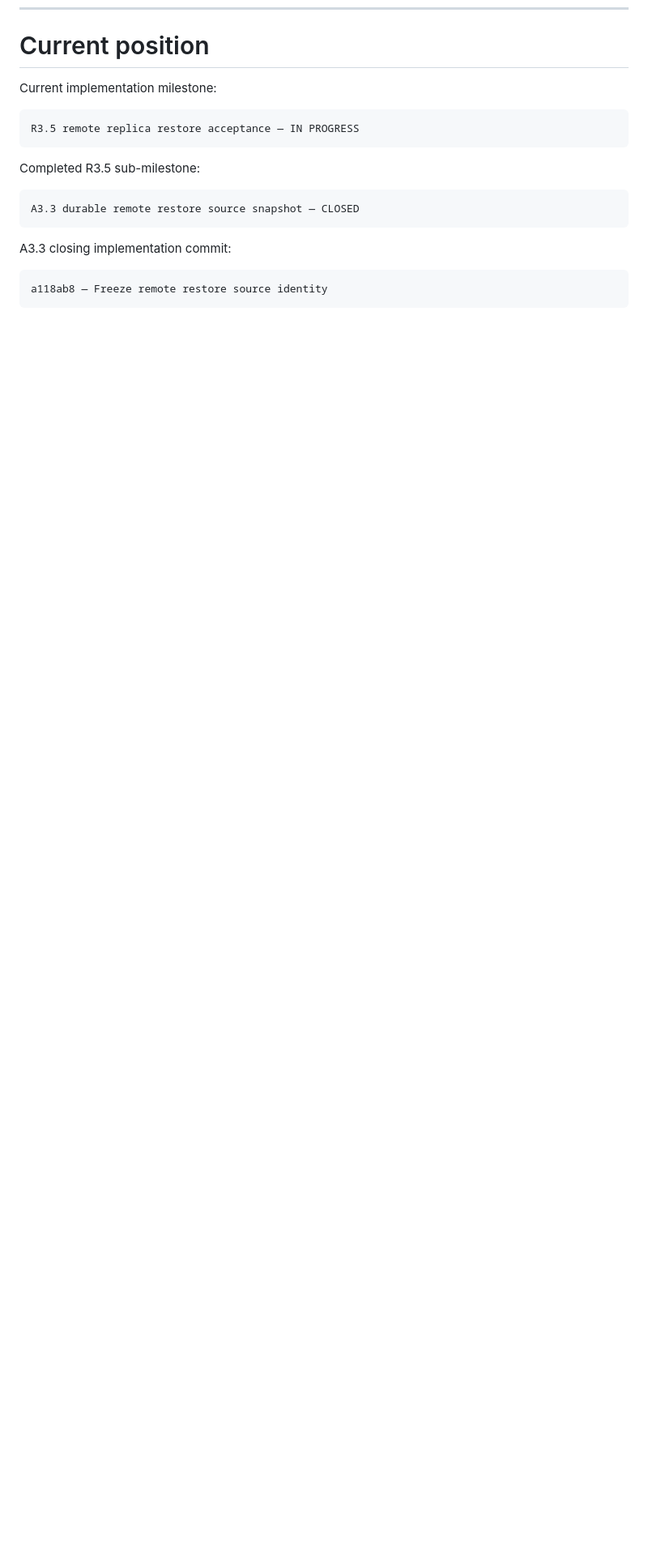
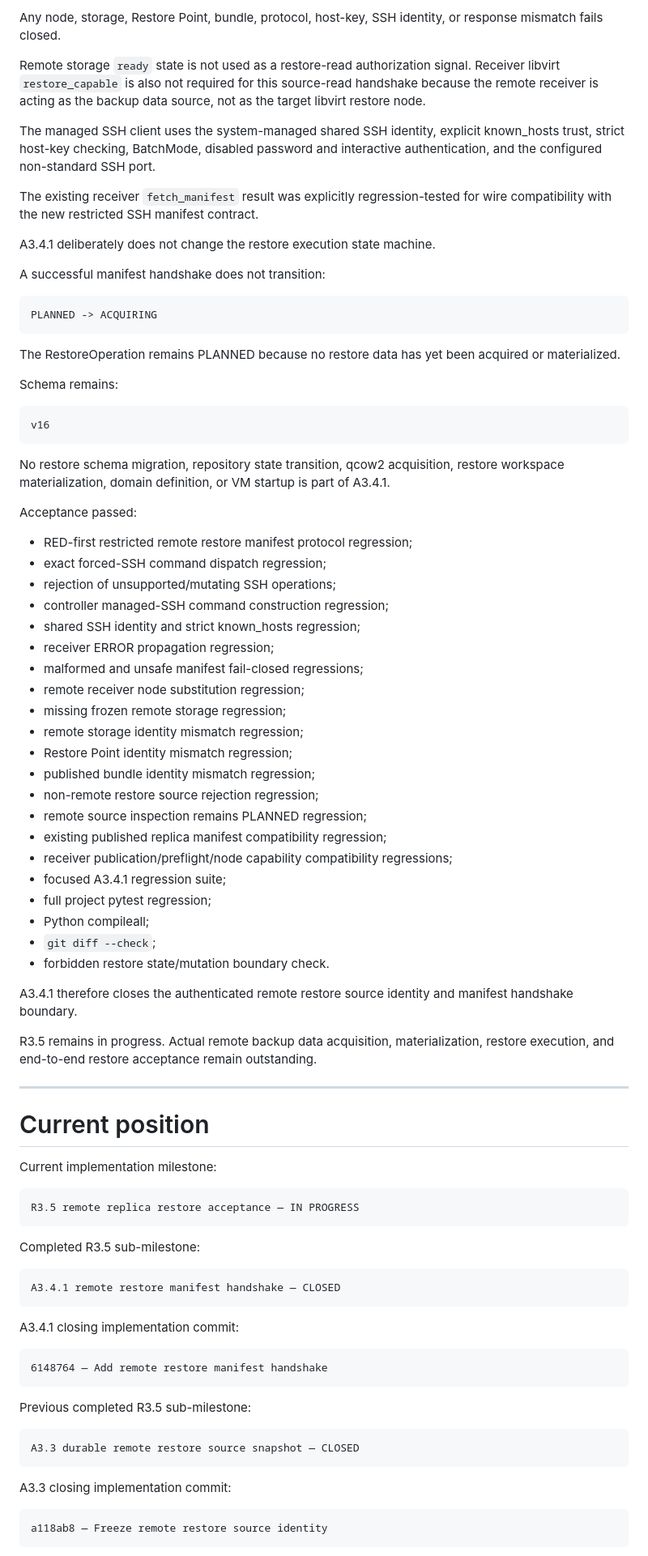
Before and after one commit to ilyamus74-ctrl/vmbackupd, a Markdown page: docs/PROJECT_STATUS.md, the part around one of its changes. Shown at 81% size. Drawn GitHub-style; blank space fills up the shorter version.

Commit message:
docs: close A3.4.1 remote restore manifest handshake

```diff
--- a/docs/PROJECT_STATUS.md
+++ b/docs/PROJECT_STATUS.md
@@ -3228,3 +3304,68 @@ R3.5 therefore remains in progress.
+Any node, storage, Restore Point, bundle, protocol, host-key, SSH identity, or
+response mismatch fails closed.
+
+Remote storage `ready` state is not used as a restore-read authorization
+signal. Receiver libvirt `restore_capable` is also not required for this
+source-read handshake because the remote receiver is acting as the backup data
+source, not as the target libvirt restore node.
+
+The managed SSH client uses the system-managed shared SSH identity, explicit
+known_hosts trust, strict host-key checking, BatchMode, disabled password and
+interactive authentication, and the configured non-standard SSH port.
+
+The existing receiver `fetch_manifest` result was explicitly regression-tested
+for wire compatibility with the new restricted SSH manifest contract.
+
+A3.4.1 deliberately does not change the restore execution state machine.
+
+A successful manifest handshake does not transition:
+
+    PLANNED -> ACQUIRING
+
+The RestoreOperation remains PLANNED because no restore data has yet been
+acquired or materialized.
+
+Schema remains:
+
+    v16
+
+No restore schema migration, repository state transition, qcow2 acquisition,
+restore workspace materialization, domain definition, or VM startup is part of
+A3.4.1.
+
+Acceptance passed:
+
+- RED-first restricted remote restore manifest protocol regression;
+- exact forced-SSH command dispatch regression;
+- rejection of unsupported/mutating SSH operations;
+- controller managed-SSH command construction regression;
+- shared SSH identity and strict known_hosts regression;
+- receiver ERROR propagation regression;
+- malformed and unsafe manifest fail-closed regressions;
+- remote receiver node substitution regression;
+- missing frozen remote storage regression;
+- remote storage identity mismatch regression;
+- Restore Point identity mismatch regression;
+- published bundle identity mismatch regression;
+- non-remote restore source rejection regression;
+- remote source inspection remains PLANNED regression;
+- existing published replica manifest compatibility regression;
+- receiver publication/preflight/node capability compatibility regressions;
+- focused A3.4.1 regression suite;
+- full project pytest regression;
+- Python compileall;
+- `git diff --check`;
+- forbidden restore state/mutation boundary check.
+
+A3.4.1 therefore closes the authenticated remote restore source identity and
+manifest handshake boundary.
+
+R3.5 remains in progress. Actual remote backup data acquisition,
+materialization, restore execution, and end-to-end restore acceptance remain
+outstanding.
+
+---
+
 # Current position
 
 Current implementation milestone:
@@ -3233,6 +3374,14 @@ Current implementation milestone:
 
 Completed R3.5 sub-milestone:
 
+    A3.4.1 remote restore manifest handshake — CLOSED
+
+A3.4.1 closing implementation commit:
+
+    6148764 — Add remote restore manifest handshake
+
+Previous completed R3.5 sub-milestone:
+
     A3.3 durable remote restore source snapshot — CLOSED
 
 A3.3 closing implementation commit:
```
Also changed, not shown: other parts of docs/PROJECT_STATUS.md (+81 -2 lines).
